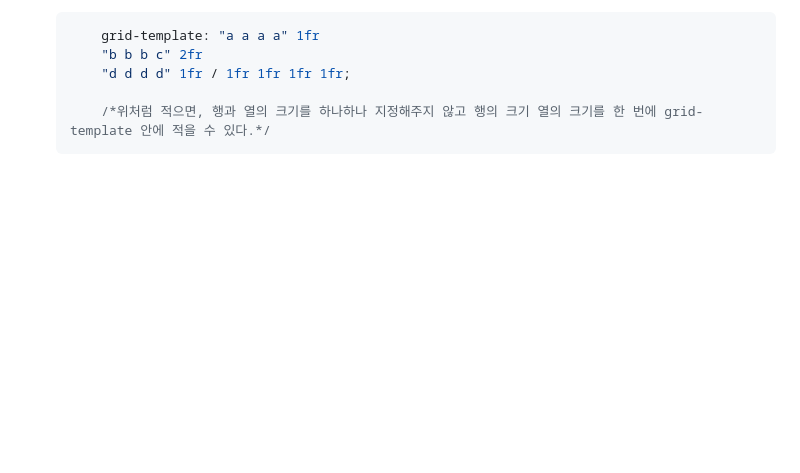
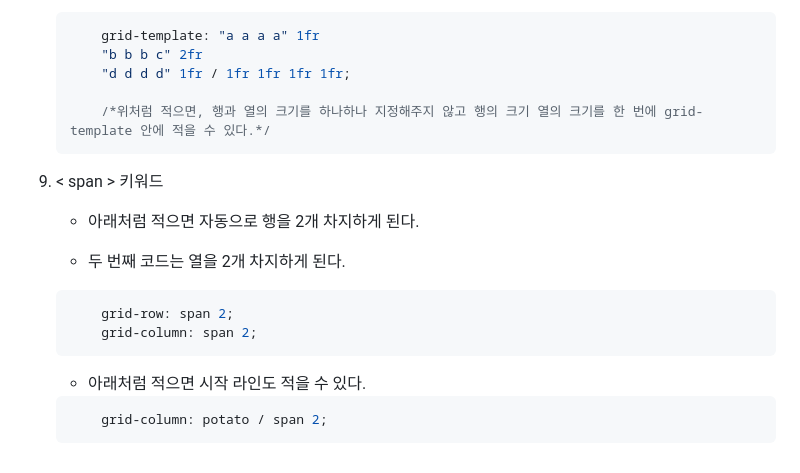
Before and after one commit to Hayeon-Lee/css-master, a Markdown page: README.md, the part around the change. Rendered like a GitHub page; blank space fills up the shorter version.

Commit message:
grid 정리 - (5)
span 키워드를 정리합니다.

````diff
--- a/README.md
+++ b/README.md
@@ -141,3 +141,20 @@
 
         /*위처럼 적으면, 행과 열의 크기를 하나하나 지정해주지 않고 행의 크기 열의 크기를 한 번에 grid-template 안에 적을 수 있다.*/
     ```
+
+9. < span > 키워드
+
+    - 아래처럼 적으면 자동으로 행을 2개 차지하게 된다.
+
+    - 두 번째 코드는 열을 2개 차지하게 된다.
+
+    ```css
+        grid-row: span 2;
+        grid-column: span 2;
+    ```
+
+    - 아래처럼 적으면 시작 라인도 적을 수 있다.
+
+    ```css
+        grid-column: potato / span 2;
+    ```
````
